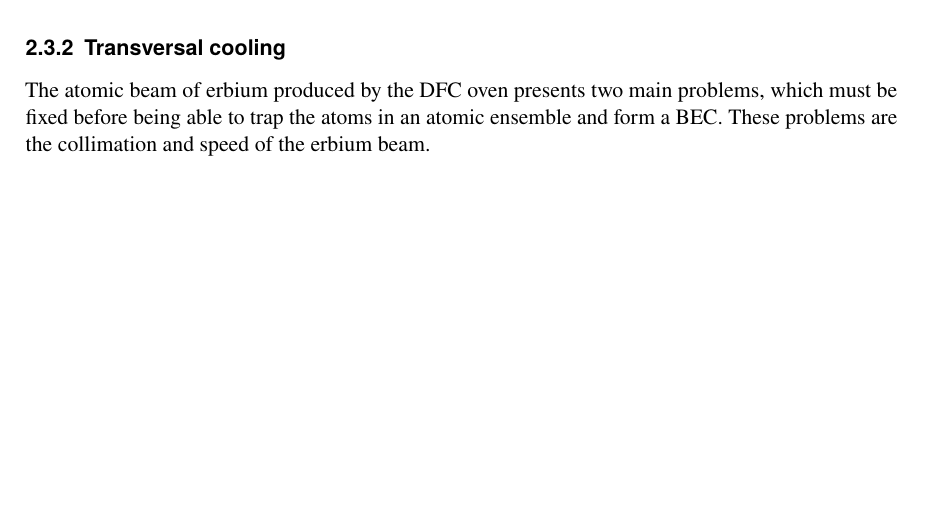
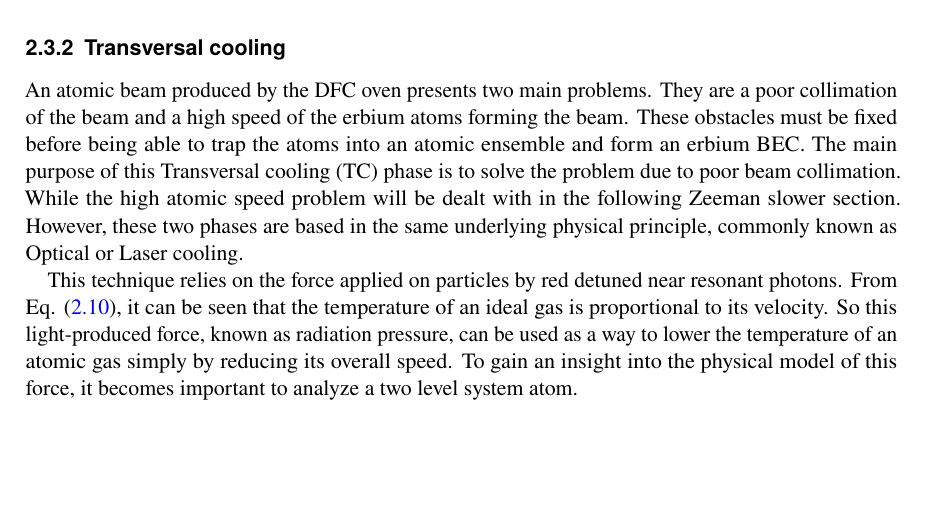
Before and after one commit to pedro-95/Thesis, a LaTeX thesis (Thesis/Thesis.tex, which reads Thesis/2_thesis_bec_condensation.tex): part of page 16 of 25, cut so that both start at the same text. The pictures show the PDF file Thesis/Thesis.pdf that the author committed with the source.

Commit message:
Last update: 2021/04/23 - 15:51

```diff
--- a/Thesis/2_thesis_bec_condensation.tex
+++ b/Thesis/2_thesis_bec_condensation.tex
@@ -175,7 +175,13 @@ This means that for a \ac{hl} temperature of \SI{1400}{\kelvin} the resulting \a
 
 \subsection{Transversal cooling}
 
-The atomic beam of erbium produced by the \ac{dfc} oven presents two main problems, which must be fixed before being able to trap the atoms in an atomic ensemble and form a \ac{bec}. These problems are the collimation and speed of the erbium beam.
+An atomic beam produced by the \ac{dfc} oven presents two main problems. They are a poor collimation of the beam and a high speed of the erbium atoms forming the beam. These obstacles must be fixed before being able to trap the atoms into an atomic ensemble and form an erbium \ac{bec}. The main purpose of this \Acf{tc} phase is to solve the problem due to poor beam collimation. While the high atomic speed problem will be dealt with in the following \Acl{zs} section. However, these two phases are based in the same underlying physical principle, commonly known as Optical or Laser cooling.
+
+This technique relies on the force applied on particles by red detuned near resonant photons. From Eq. \eqref{eq:rms_velocity}, it can be seen that the temperature of an ideal gas is proportional to its velocity. So this light-produced force, known as radiation pressure, can be used as a way to lower the temperature of an atomic gas simply by reducing its overall speed. To gain an insight into the physical model of this force, it becomes important to analyze a two level system atom.
+
+
+
+
 
 
 
```
Also changed, not shown: Thesis/Thesis.pdf, 14 other files.
